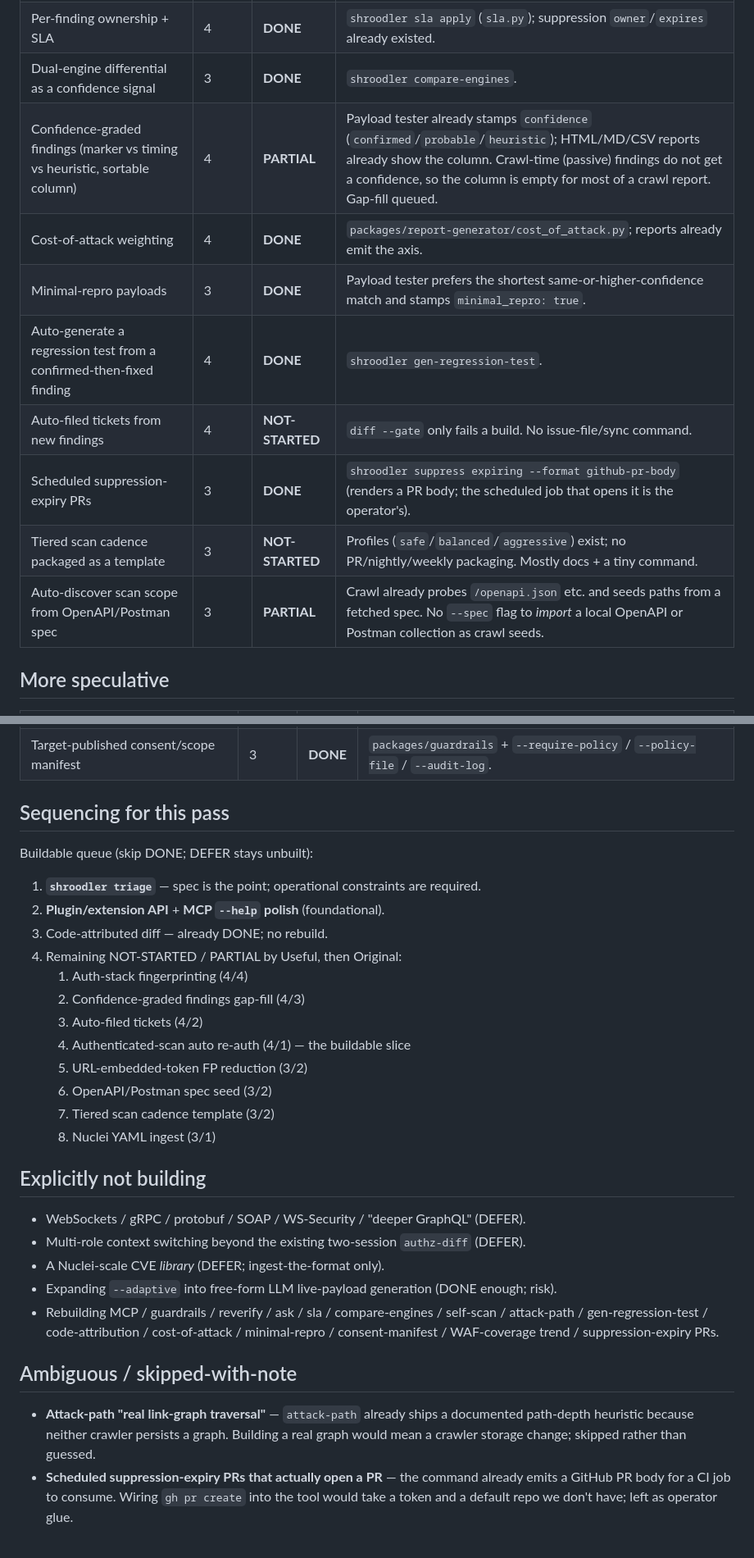
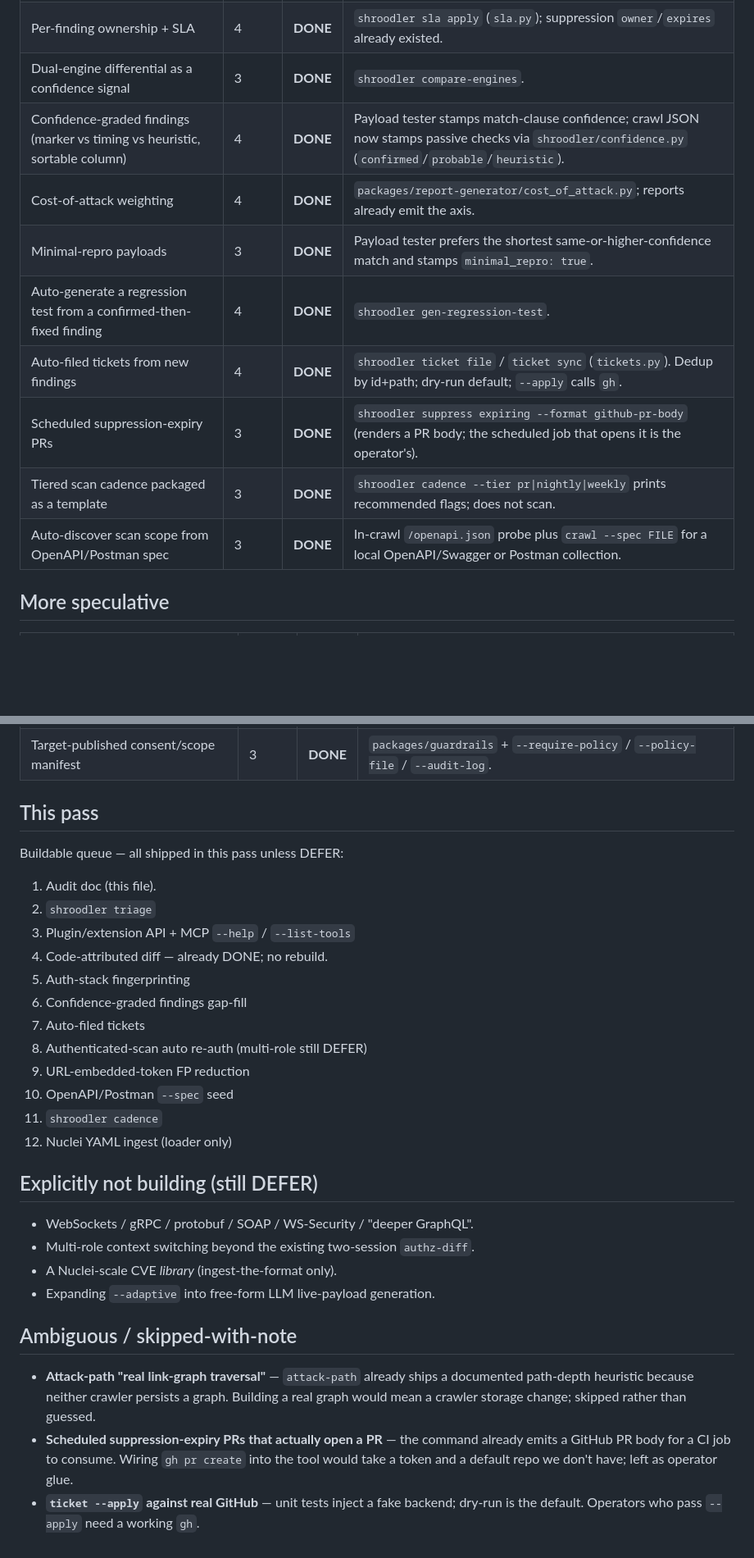
Before and after one commit to Fantastic-Fanta/Shroodler, a Markdown page: docs/roadmap-audit.md, 2 parts joined by grey strips. Shown at 82% size. Drawn GitHub-style; blank space fills up the shorter version.

Commit message:
Refresh the roadmap audit now that the buildable queue is shipped.
Marks triage, plugins/MCP polish, auth-stack, confidence, tickets,
re-auth, URL-token FP, --spec, cadence, and nuclei-ingest as DONE.
DEFER items (WS/gRPC/SOAP, multi-role, Nuclei-scale library) stay unbuilt.

```diff
--- a/docs/roadmap-audit.md
+++ b/docs/roadmap-audit.md
@@ -52,14 +49,14 @@ Status key:
 | Findings-as-code diff, code-attributed (URL → route → source file) | 5 | **DONE** | `diff --source-root` (`packages/crawler-py/shroodler/code_attribution.py`). Flask/FastAPI/Express/Django heuristics + `git log -L` blame. |
 | Per-finding ownership + SLA | 4 | **DONE** | `shroodler sla apply` (`sla.py`); suppression `owner`/`expires` already existed. |
 | Dual-engine differential as a confidence signal | 3 | **DONE** | `shroodler compare-engines`. |
-| Confidence-graded findings (marker vs timing vs heuristic, sortable column) | 4 | **PARTIAL** | Payload tester already stamps `confidence` (`confirmed`/`probable`/`heuristic`); HTML/MD/CSV reports already show the column. Crawl-time (passive) findings do not get a confidence, so the column is empty for most of a crawl report. Gap-fill queued. |
+| Confidence-graded findings (marker vs timing vs heuristic, sortable column) | 4 | **DONE** | Payload tester stamps match-clause confidence; crawl JSON now stamps passive checks via `shroodler/confidence.py` (`confirmed`/`probable`/`heuristic`). |
 | Cost-of-attack weighting | 4 | **DONE** | `packages/report-generator/cost_of_attack.py`; reports already emit the axis. |
 | Minimal-repro payloads | 3 | **DONE** | Payload tester prefers the shortest same-or-higher-confidence match and stamps `minimal_repro: true`. |
 | Auto-generate a regression test from a confirmed-then-fixed finding | 4 | **DONE** | `shroodler gen-regression-test`. |
-| Auto-filed tickets from new findings | 4 | **NOT-STARTED** | `diff --gate` only fails a build. No issue-file/sync command. |
+| Auto-filed tickets from new findings | 4 | **DONE** | `shroodler ticket file` / `ticket sync` (`tickets.py`). Dedup by id+path; dry-run default; `--apply` calls `gh`. |
 | Scheduled suppression-expiry PRs | 3 | **DONE** | `shroodler suppress expiring --format github-pr-body` (renders a PR body; the scheduled job that opens it is the operator's). |
-| Tiered scan cadence packaged as a template | 3 | **NOT-STARTED** | Profiles (`safe`/`balanced`/`aggressive`) exist; no PR/nightly/weekly packaging. Mostly docs + a tiny command. |
-| Auto-discover scan scope from OpenAPI/Postman spec | 3 | **PARTIAL** | Crawl already probes `/openapi.json` etc. and seeds paths from a fetched spec. No `--spec` flag to *import* a local OpenAPI or Postman collection as crawl seeds. |
+| Tiered scan cadence packaged as a template | 3 | **DONE** | `shroodler cadence --tier pr\|nightly\|weekly` prints recommended flags; does not scan. |
+| Auto-discover scan scope from OpenAPI/Postman spec | 3 | **DONE** | In-crawl `/openapi.json` probe plus `crawl --spec FILE` for a local OpenAPI/Swagger or Postman collection. |
 
 ## More speculative
 
@@ -70,32 +67,32 @@ Status key:
 | WAF-coverage regression as a first-class finding | 3 | **DONE** | `trend --gate-on-waf-coverage-drop`. |
 | Target-published consent/scope manifest | 3 | **DONE** | `packages/guardrails` + `--require-policy` / `--policy-file` / `--audit-log`. |
 
-## Sequencing for this pass
+## This pass
 
-Buildable queue (skip DONE; DEFER stays unbuilt):
+Buildable queue — all shipped in this pass unless DEFER:
 
-1. **`shroodler triage`** — spec is the point; operational constraints are required.
-2. **Plugin/extension API** + **MCP `--help` polish** (foundational).
-3. Code-attributed diff — already DONE; no rebuild.
-4. Remaining NOT-STARTED / PARTIAL by Useful, then Original:
-   1. Auth-stack fingerprinting (4/4)
-   2. Confidence-graded findings gap-fill (4/3)
-   3. Auto-filed tickets (4/2)
-   4. Authenticated-scan auto re-auth (4/1) — the buildable slice
-   5. URL-embedded-token FP reduction (3/2)
-   6. OpenAPI/Postman spec seed (3/2)
-   7. Tiered scan cadence template (3/2)
-   8. Nuclei YAML ingest (3/1)
+1. Audit doc (this file).
+2. `shroodler triage`
+3. Plugin/extension API + MCP `--help` / `--list-tools`
+4. Code-attributed diff — already DONE; no rebuild.
+5. Auth-stack fingerprinting
+6. Confidence-graded findings gap-fill
+7. Auto-filed tickets
+8. Authenticated-scan auto re-auth (multi-role still DEFER)
+9. URL-embedded-token FP reduction
+10. OpenAPI/Postman `--spec` seed
+11. `shroodler cadence`
+12. Nuclei YAML ingest (loader only)
 
-## Explicitly not building
+## Explicitly not building (still DEFER)
 
-- WebSockets / gRPC / protobuf / SOAP / WS-Security / "deeper GraphQL" (DEFER).
-- Multi-role context switching beyond the existing two-session `authz-diff` (DEFER).
-- A Nuclei-scale CVE *library* (DEFER; ingest-the-format only).
-- Expanding `--adaptive` into free-form LLM live-payload generation (DONE enough; risk).
-- Rebuilding MCP / guardrails / reverify / ask / sla / compare-engines / self-scan / attack-path / gen-regression-test / code-attribution / cost-of-attack / minimal-repro / consent-manifest / WAF-coverage trend / suppression-expiry PRs.
+- WebSockets / gRPC / protobuf / SOAP / WS-Security / "deeper GraphQL".
+- Multi-role context switching beyond the existing two-session `authz-diff`.
+- A Nuclei-scale CVE *library* (ingest-the-format only).
+- Expanding `--adaptive` into free-form LLM live-payload generation.
 
 ## Ambiguous / skipped-with-note
 
 - **Attack-path "real link-graph traversal"** — `attack-path` already ships a documented path-depth heuristic because neither crawler persists a graph. Building a real graph would mean a crawler storage change; skipped rather than guessed.
 - **Scheduled suppression-expiry PRs that actually open a PR** — the command already emits a GitHub PR body for a CI job to consume. Wiring `gh pr create` into the tool would take a token and a default repo we don't have; left as operator glue.
+- **`ticket --apply` against real GitHub** — unit tests inject a fake backend; dry-run is the default. Operators who pass `--apply` need a working `gh`.
```
Also changed, not shown: other parts of docs/roadmap-audit.md (+14 -17 lines).
